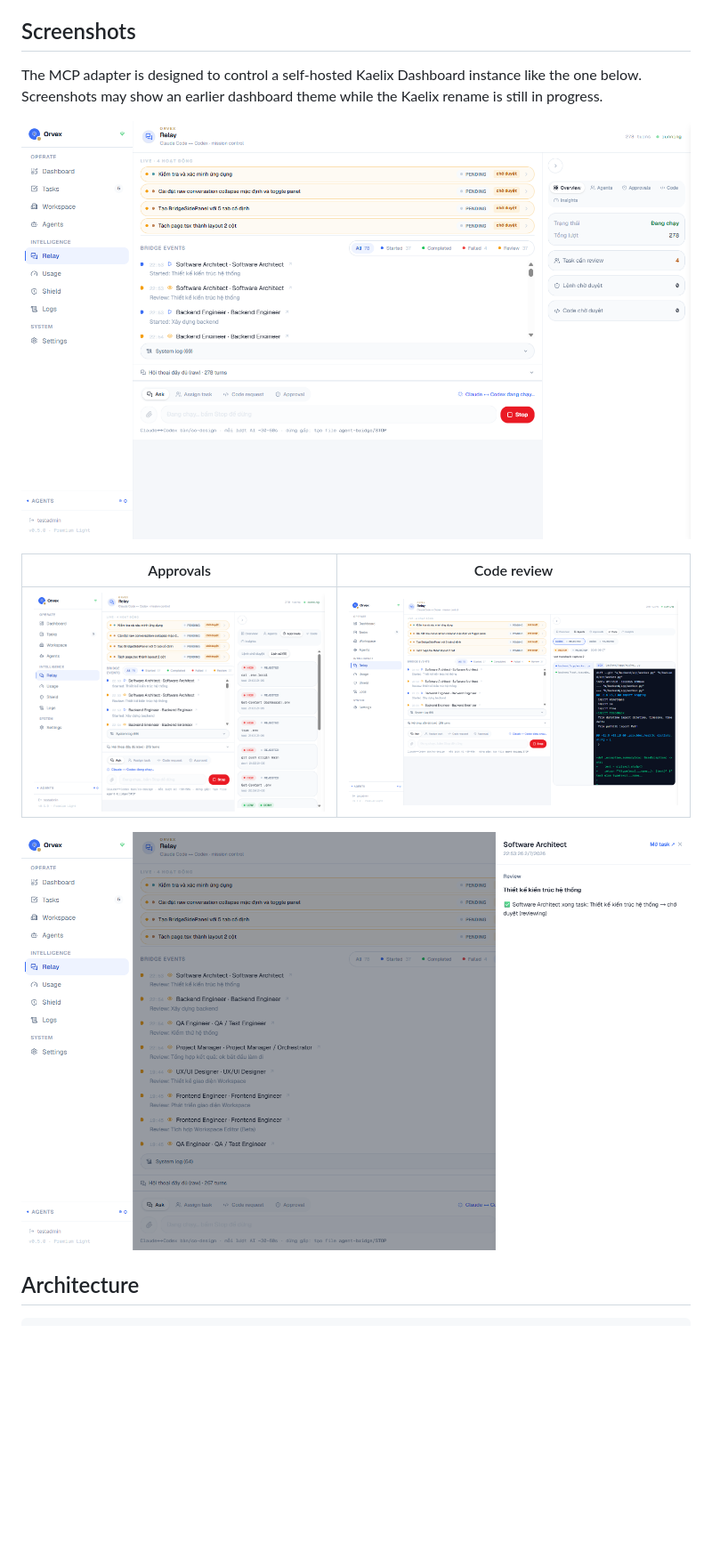
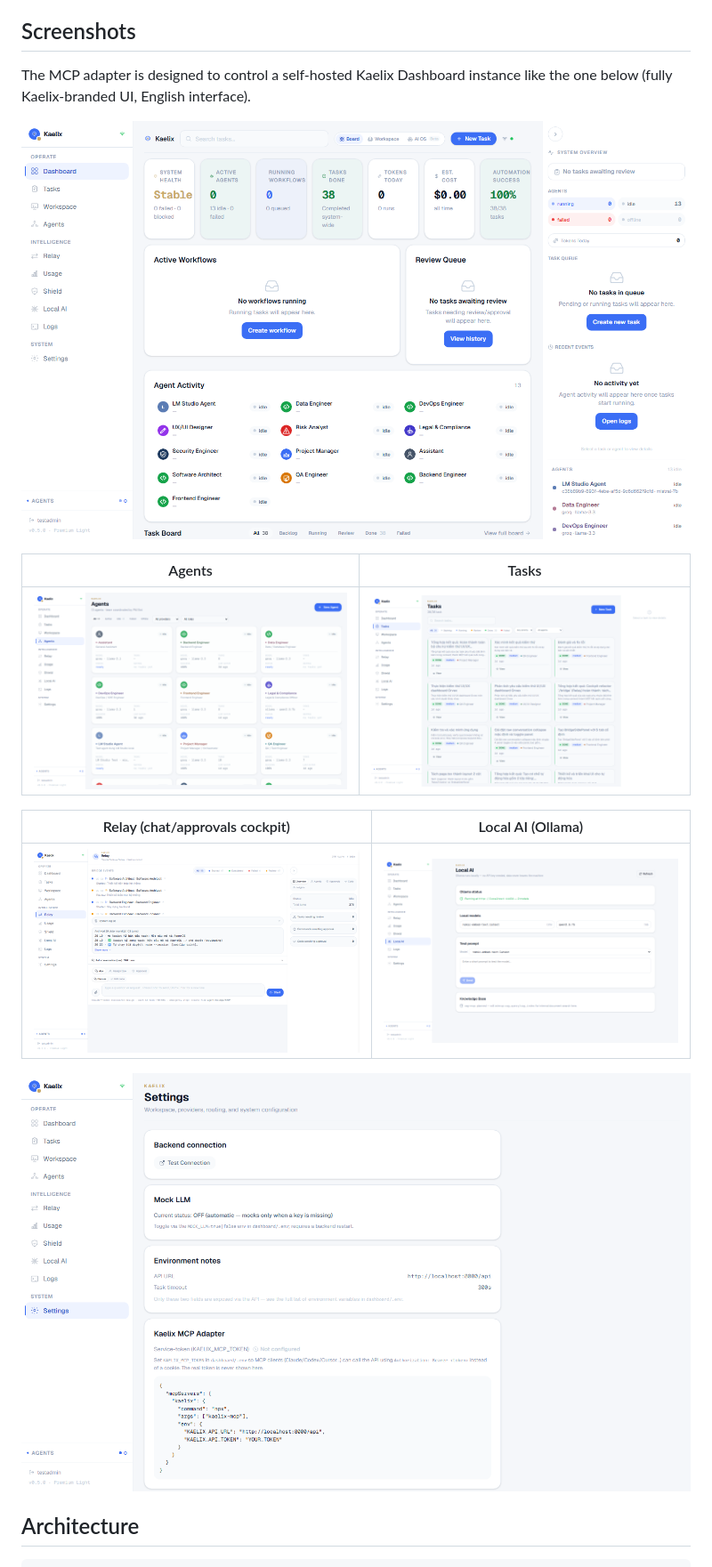
Before and after one commit to shadowhunter67/kaelix-mcp, a Markdown page: README.md, the part around one of its changes. Shown at 89% size. Drawn GitHub-style; pictures changed too: docs/images/agents.png (added), docs/images/dashboard.png, docs/images/local-ai.png (added); blank space fills up the shorter version.

```diff
--- a/README.md
+++ b/README.md
@@ -18,16 +18,19 @@ logic. It only calls the Kaelix HTTP API configured by the user.
 ## Screenshots
 
 The MCP adapter is designed to control a self-hosted Kaelix Dashboard instance
-like the one below. Screenshots may show an earlier dashboard theme while the
-Kaelix rename is still in progress.
+like the one below (fully Kaelix-branded UI, English interface).
 
 ![Kaelix dashboard overview](docs/images/dashboard.png)
 
-| Approvals                                           | Code review                                             |
-| --------------------------------------------------- | ------------------------------------------------------- |
-| ![Kaelix approvals view](docs/images/approvals.png) | ![Kaelix code review view](docs/images/code-review.png) |
+| Agents                                     | Tasks                                    |
+| ------------------------------------------- | ----------------------------------------- |
+| ![Kaelix agents view](docs/images/agents.png) | ![Kaelix tasks view](docs/images/tasks.png) |
 
-![Kaelix inspector view](docs/images/inspector.png)
+| Relay (chat/approvals cockpit)              | Local AI (Ollama)                             |
+| -------------------------------------------- | ---------------------------------------------- |
+| ![Kaelix Relay view](docs/images/relay.png) | ![Kaelix Local AI view](docs/images/local-ai.png) |
+
+![Kaelix Settings — MCP service-token config](docs/images/settings-mcp.png)
 
 ## Architecture
 
```
Also changed, not shown: other parts of README.md (+22 -7 lines), 1 other file.
